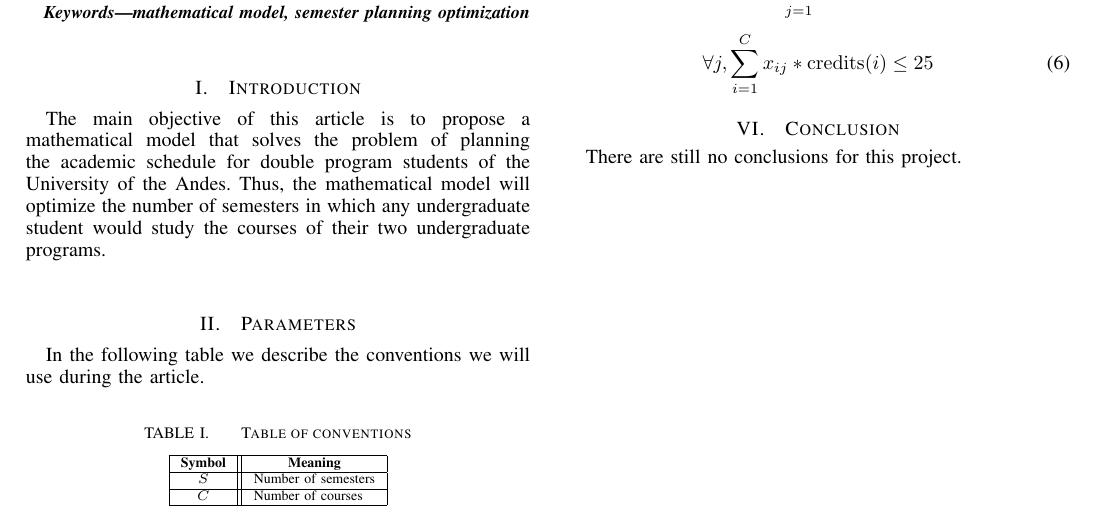
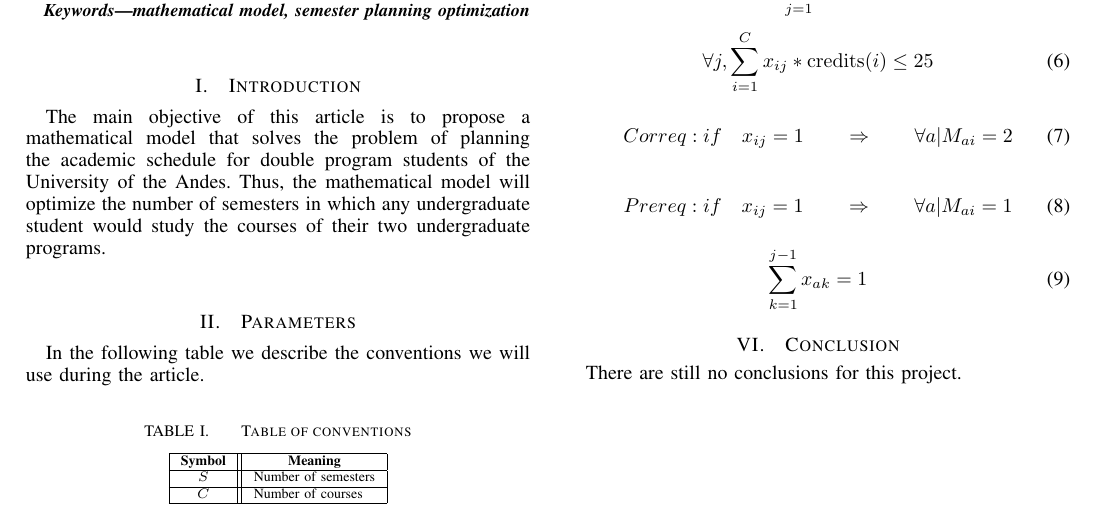
Before and after one commit to camendoza94/MSOProject, a LaTeX paper (main.tex): part of page 1 of 4, cut so that both start at the same text. Compiled offline with pdfLaTeX.

Commit message:
pre and co constraints incomplete

```diff
--- a/main.tex
+++ b/main.tex
@@ -520,6 +520,25 @@ n = \displaystyle\sum_{j} max(x_{ij})
 \forall j, \displaystyle\sum_{i=1}^{C} x_{ij} * \mathrm{credits}(i) \leq 25
 \end{equation}
 
+\begin{equation}
+\label{correq}
+%\forall j, \displaystyle\sum_{i=1}^{C} x_{ij} * \mathrm{credits}(i) \leq 25
+Correq: if \quad   x_{ij} =1\qquad \Rightarrow \qquad \forall a | M_{ai} =2
+\end{equation}
+
+
+\begin{equation}
+\label{prereq}
+%\forall j, \displaystyle\sum_{i=1}^{C} x_{ij} * \mathrm{credits}(i) \leq 25
+Prereq: if \quad   x_{ij} =1\qquad \Rightarrow \qquad \forall a | M_{ai} =1
+\end{equation}
+
+
+\begin{equation}
+\label{constraint2}
+\displaystyle\sum_{k=1}^{j-1} x_{ak} = 1
+\end{equation}
+
 % An example of a floating figure using the graphicx package.
 % Note that \label must occur AFTER (or within) \caption.
 % For figures, \caption should occur after the \includegraphics.
```
Also changed, not shown: main.pdf, main.tex (4 more changed lines).
